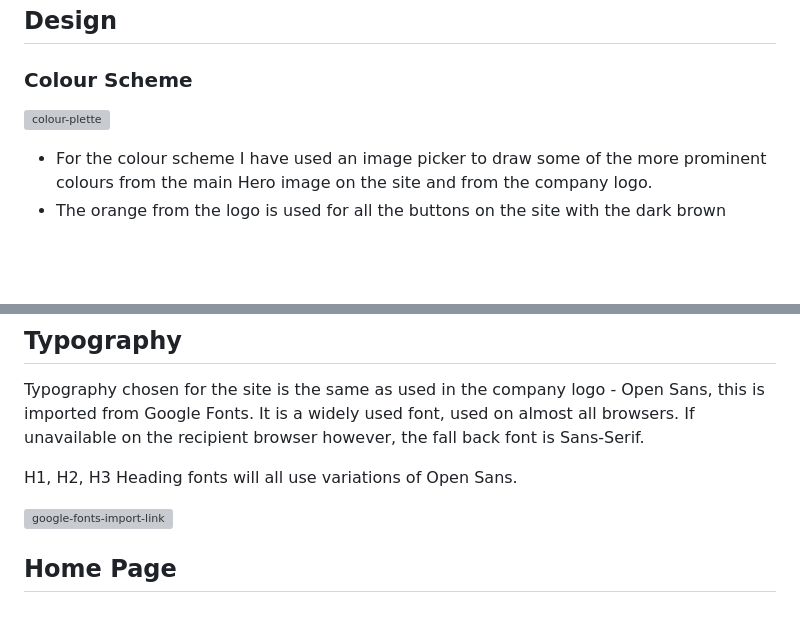
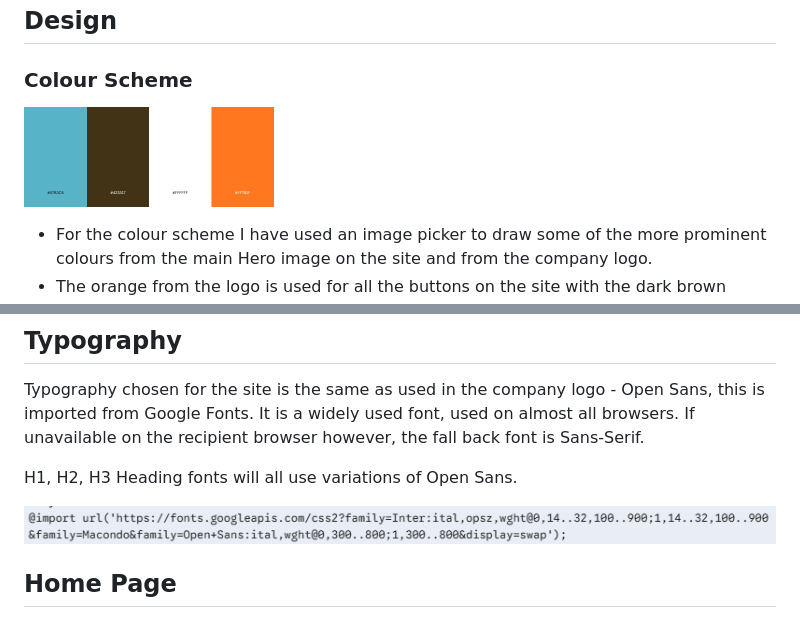
Before and after one commit to Darren-Longhurst/venture-cycling-mp-1, a Markdown page: README.md, 2 parts joined by grey strips. Rendered like a GitHub page; blank space fills up the shorter version; grey boxes are pictures that could not be loaded.

```diff
--- a/README.md
+++ b/README.md
@@ -58,7 +58,7 @@ Cycling is great for mental well being, is low impact and is widely accesible.
 
 ### Colour Scheme
 
-![colour-plette](README-files/mp1-colour-scheme.png)
+![colour-palette](assets/README-files/mp1-colour-scheme.png)
 
 * For the colour scheme I have used an image picker to draw some of the more prominent colours from the main Hero image on the site and from the company logo.
 * The orange from the logo is used for all the buttons on the site with the dark brown colour on button hover. Text is kept white for good accesibility with both button colours.
@@ -72,7 +72,7 @@ Typography chosen for the site is the same as used in the company logo - Open Sa
 
 H1, H2, H3 Heading fonts will all use variations of Open Sans.
 
-![google-fonts-import-link](README-files/mp1-google-fonts.png)
+![google-fonts-import-link](assets/README-files/mp1-google-fonts.png)
 
 ## Home Page
 
```
